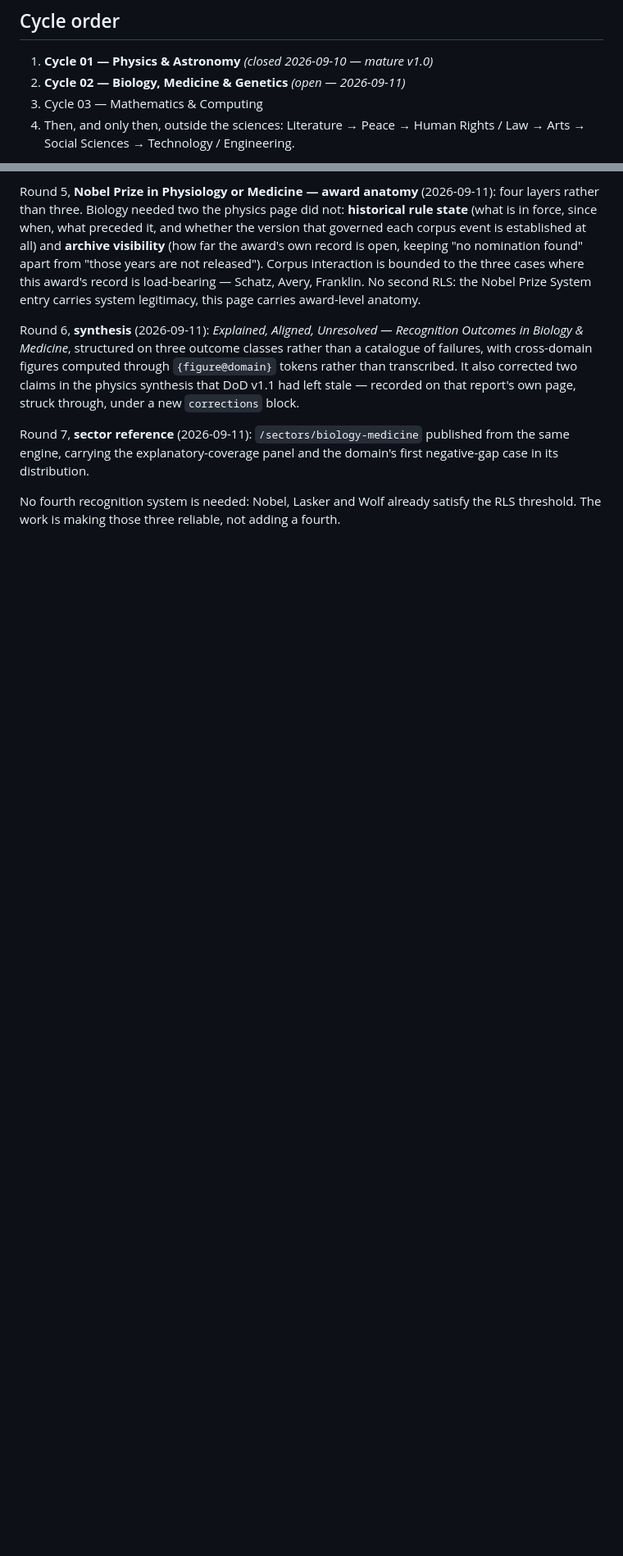
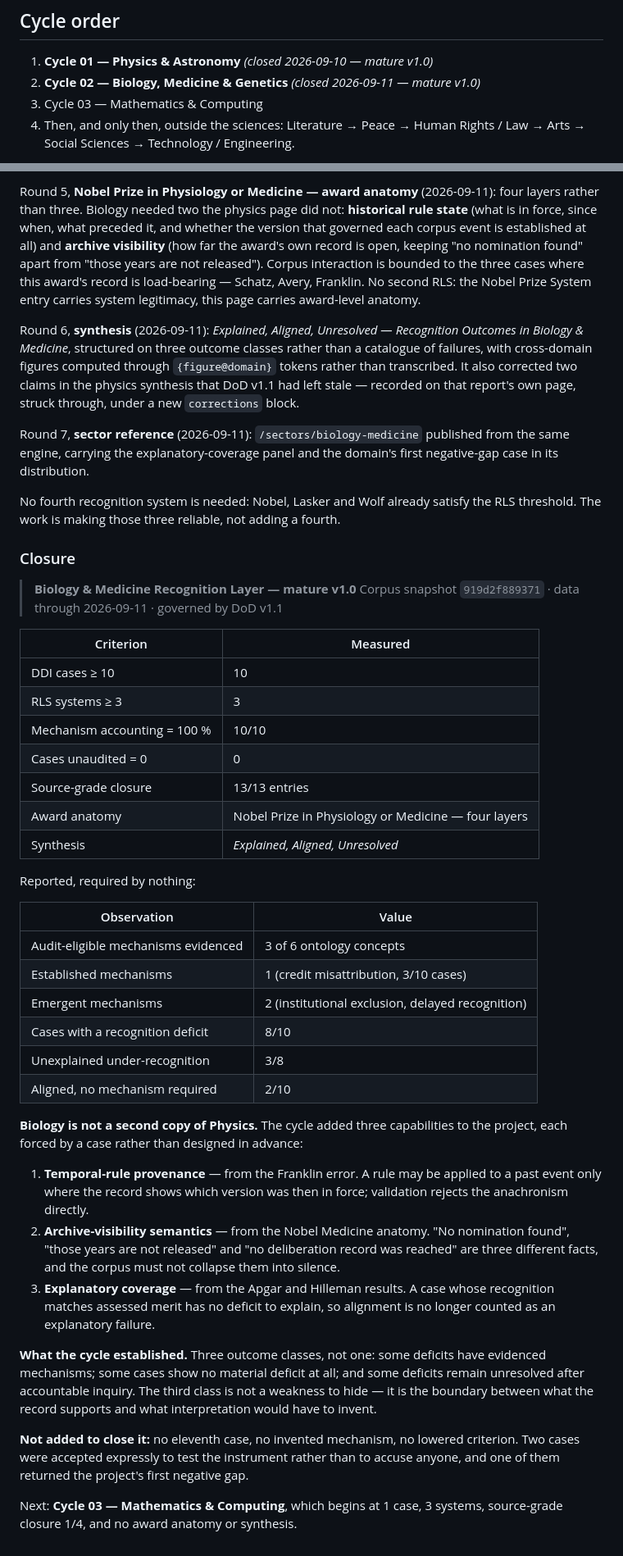
Before and after one commit to Sohadot/ChampionsAwards, a Markdown page: docs/DOMAIN-CYCLES.md, 2 parts joined by grey strips. Shown at 82% size. Drawn GitHub-style; blank space fills up the shorter version.

Commit message:
Cycle 02 closed: Biology & Medicine Recognition Layer, mature v1.0
Declared against DoD v1.1, every criterion measured rather than asserted:

  DDI cases 10 | RLS systems 3 | mechanism accounting 10/10 (100%) |
  cases unaudited 0 | source-grade closure 13/13 |
  award anatomy: Nobel Prize in Physiology or Medicine (four layers) |
  synthesis: Explained, Aligned, Unresolved

Corpus snapshot 919d2f889371, data through 2026-09-11.

Reported, required by nothing: 3 of 6 audit-eligible ontology concepts
evidenced, 1 established mechanism, 2 emergent, 8/10 cases carrying a
recognition deficit, 3/8 unexplained, 2/10 aligned with no mechanism required.

Biology is not a second copy of Physics. Each of the three capabilities it added
was forced by a case rather than designed in advance: temporal-rule provenance
from the Franklin anachronism; archive-visibility semantics from the Nobel
Medicine anatomy, where "no nomination found", "those years are not released"
and "no deliberation record was reached" had to become three different facts;
and explanatory coverage from Apgar and Hilleman, which showed that counting
alignment as an unexplained gap was a category error.

What the cycle establishes is three outcome classes rather than one: some
deficits have evidenced mechanisms; some cases show no material deficit at all;
some deficits remain unresolved after accountable inquiry. The third is the
boundary between what the record supports and what interpretation would have to
invent.

Nothing was added to close it: no eleventh case, no invented mechanism, no
lowered criterion. Two of the ten cases were accepted expressly to test the
instrument rather than to accuse anyone, and one returned the project's first
negative gap.

Next: Cycle 03 - Mathematics & Computing, beginning at 1 case, 3 systems,
source-grade closure 1/4, no award anatomy and no synthesis.

Co-Authored-By: Claude Opus 5 <noreply@anthropic.com>
Claude-Session: https://claude.ai/code/session_018xbSJVd1uTnex45dnvGKWm

```diff
--- a/docs/DOMAIN-CYCLES.md
+++ b/docs/DOMAIN-CYCLES.md
@@ -364,7 +364,7 @@ promotes it.
 ## Cycle order
 
 1. **Cycle 01 — Physics & Astronomy** *(closed 2026-09-10 — mature v1.0)*
-2. **Cycle 02 — Biology, Medicine & Genetics** *(open — 2026-09-11)*
+2. **Cycle 02 — Biology, Medicine & Genetics** *(closed 2026-09-11 — mature v1.0)*
 3. Cycle 03 — Mathematics & Computing
 4. Then, and only then, outside the sciences: Literature → Peace →
    Human Rights / Law → Arts → Social Sciences → Technology / Engineering.
@@ -507,3 +507,56 @@ first negative-gap case in its distribution.
 
 No fourth recognition system is needed: Nobel, Lasker and Wolf already satisfy
 the RLS threshold. The work is making those three reliable, not adding a fourth.
+
+### Closure
+
+> **Biology & Medicine Recognition Layer — mature v1.0**
+> Corpus snapshot `919d2f889371` · data through 2026-09-11 · governed by DoD v1.1
+
+| Criterion | Measured |
+| --- | --- |
+| DDI cases ≥ 10 | 10 |
+| RLS systems ≥ 3 | 3 |
+| Mechanism accounting = 100 % | 10/10 |
+| Cases unaudited = 0 | 0 |
+| Source-grade closure | 13/13 entries |
+| Award anatomy | Nobel Prize in Physiology or Medicine — four layers |
+| Synthesis | *Explained, Aligned, Unresolved* |
+
+Reported, required by nothing:
+
+| Observation | Value |
+| --- | --- |
+| Audit-eligible mechanisms evidenced | 3 of 6 ontology concepts |
+| Established mechanisms | 1 (credit misattribution, 3/10 cases) |
+| Emergent mechanisms | 2 (institutional exclusion, delayed recognition) |
+| Cases with a recognition deficit | 8/10 |
+| Unexplained under-recognition | 3/8 |
+| Aligned, no mechanism required | 2/10 |
+
+**Biology is not a second copy of Physics.** The cycle added three capabilities
+to the project, each forced by a case rather than designed in advance:
+
+1. **Temporal-rule provenance** — from the Franklin error. A rule may be applied
+   to a past event only where the record shows which version was then in force;
+   validation rejects the anachronism directly.
+2. **Archive-visibility semantics** — from the Nobel Medicine anatomy. "No
+   nomination found", "those years are not released" and "no deliberation record
+   was reached" are three different facts, and the corpus must not collapse them
+   into silence.
+3. **Explanatory coverage** — from the Apgar and Hilleman results. A case whose
+   recognition matches assessed merit has no deficit to explain, so alignment is
+   no longer counted as an explanatory failure.
+
+**What the cycle established.** Three outcome classes, not one: some deficits
+have evidenced mechanisms; some cases show no material deficit at all; and some
+deficits remain unresolved after accountable inquiry. The third class is not a
+weakness to hide — it is the boundary between what the record supports and what
+interpretation would have to invent.
+
+**Not added to close it:** no eleventh case, no invented mechanism, no lowered
+criterion. Two cases were accepted expressly to test the instrument rather than
+to accuse anyone, and one of them returned the project's first negative gap.
+
+Next: **Cycle 03 — Mathematics & Computing**, which begins at 1 case, 3 systems,
+source-grade closure 1/4, and no award anatomy or synthesis.
```
Also changed, not shown: other parts of docs/DOMAIN-CYCLES.md (+1 -1 lines), GOVERNANCE.md (+2 -1 lines).
